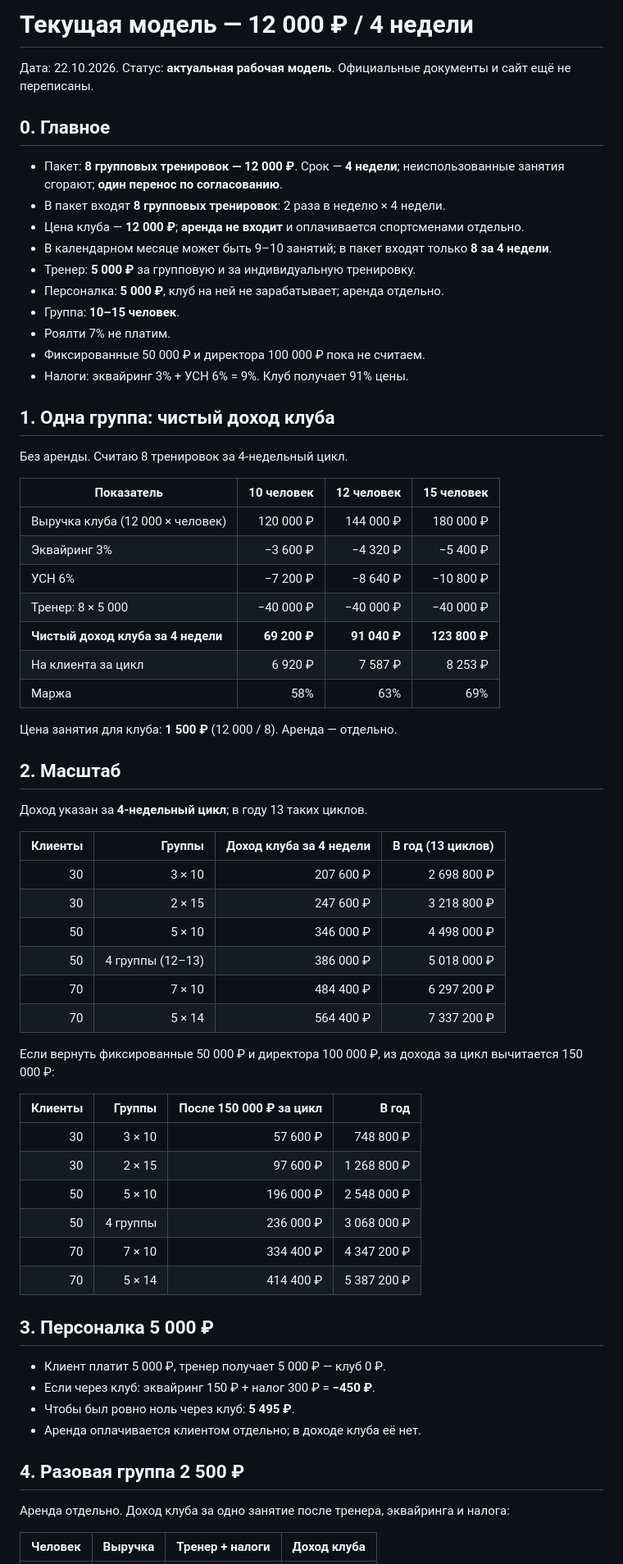
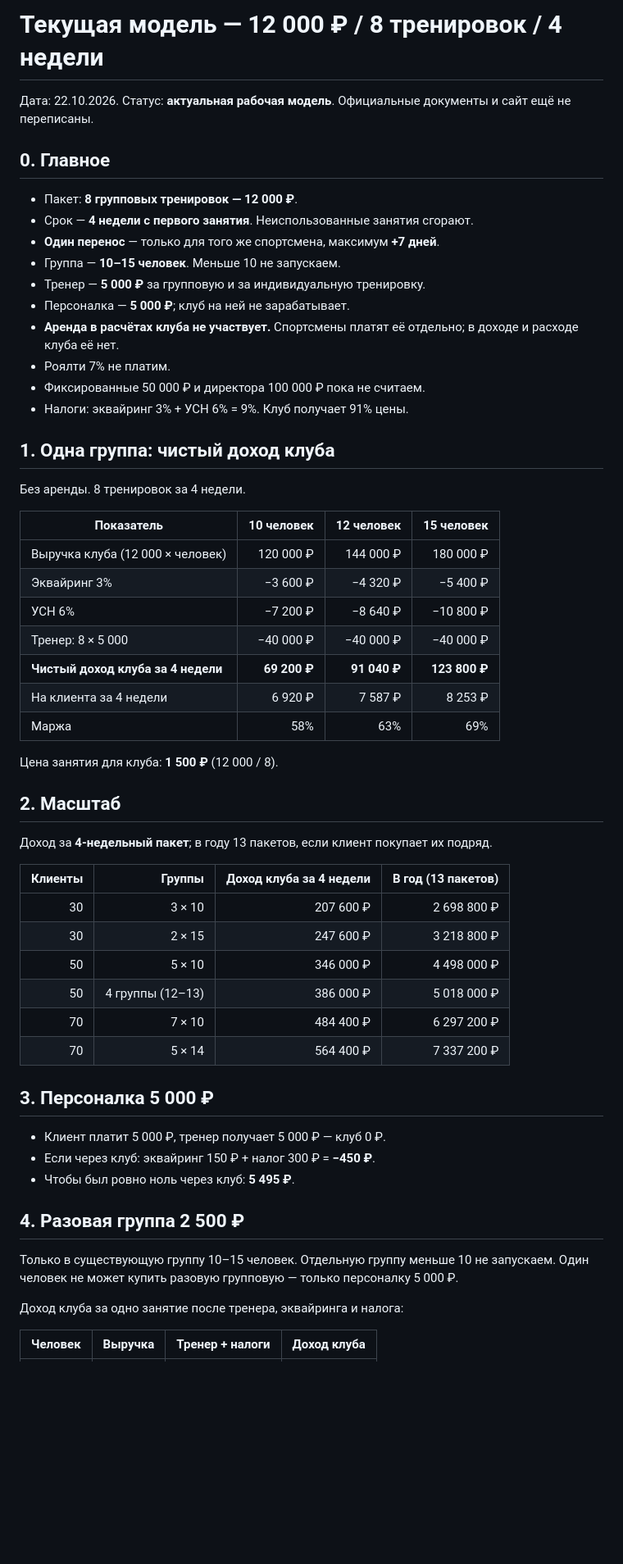
Before and after one commit to ToniQStudio/run-club, a Markdown page: docs/journal/2026-10-22-current-model.md, the part around one of its changes. Shown at 82% size. Rendered like a GitHub page; blank space fills up the shorter version.

```diff
--- a/docs/journal/2026-10-22-current-model.md
+++ b/docs/journal/2026-10-22-current-model.md
@@ -1,23 +1,23 @@
-# Текущая модель — 12 000 ₽ / 4 недели
+# Текущая модель — 12 000 ₽ / 8 тренировок / 4 недели
 
 Дата: 22.10.2026. Статус: **актуальная рабочая модель**. Официальные документы и сайт ещё не переписаны.
 
 ## 0. Главное
 
-- Пакет: **8 групповых тренировок — 12 000 ₽**. Срок — **4 недели**; неиспользованные занятия сгорают; **один перенос по согласованию**.
-- В пакет входят **8 групповых тренировок**: 2 раза в неделю × 4 недели.
-- Цена клуба — **12 000 ₽**; **аренда не входит** и оплачивается спортсменами отдельно.
-- В календарном месяце может быть 9–10 занятий; в пакет входят только **8 за 4 недели**.
-- Тренер: **5 000 ₽** за групповую и за индивидуальную тренировку.
-- Персоналка: **5 000 ₽**, клуб на ней не зарабатывает; аренда отдельно.
-- Группа: **10–15 человек**.
+- Пакет: **8 групповых тренировок — 12 000 ₽**.
+- Срок — **4 недели с первого занятия**. Неиспользованные занятия сгорают.
+- **Один перенос** — только для того же спортсмена, максимум **+7 дней**.
+- Группа — **10–15 человек**. Меньше 10 не запускаем.
+- Тренер — **5 000 ₽** за групповую и за индивидуальную тренировку.
+- Персоналка — **5 000 ₽**; клуб на ней не зарабатывает.
+- **Аренда в расчётах клуба не участвует.** Спортсмены платят её отдельно; в доходе и расходе клуба её нет.
 - Роялти 7% не платим.
 - Фиксированные 50 000 ₽ и директора 100 000 ₽ пока не считаем.
 - Налоги: эквайринг 3% + УСН 6% = 9%. Клуб получает 91% цены.
 
 ## 1. Одна группа: чистый доход клуба
 
-Без аренды. Считаю 8 тренировок за 4-недельный цикл.
+Без аренды. 8 тренировок за 4 недели.
 
 | Показатель | 10 человек | 12 человек | 15 человек |
 |---|---:|---:|---:|
@@ -26,16 +26,16 @@
 | УСН 6% | −7 200 ₽ | −8 640 ₽ | −10 800 ₽ |
 | Тренер: 8 × 5 000 | −40 000 ₽ | −40 000 ₽ | −40 000 ₽ |
 | **Чистый доход клуба за 4 недели** | **69 200 ₽** | **91 040 ₽** | **123 800 ₽** |
-| На клиента за цикл | 6 920 ₽ | 7 587 ₽ | 8 253 ₽ |
+| На клиента за 4 недели | 6 920 ₽ | 7 587 ₽ | 8 253 ₽ |
 | Маржа | 58% | 63% | 69% |
 
-Цена занятия для клуба: **1 500 ₽** (12 000 / 8). Аренда — отдельно.
+Цена занятия для клуба: **1 500 ₽** (12 000 / 8).
 
 ## 2. Масштаб
 
-Доход указан за **4-недельный цикл**; в году 13 таких циклов.
+Доход за **4-недельный пакет**; в году 13 пакетов, если клиент покупает их подряд.
 
-| Клиенты | Группы | Доход клуба за 4 недели | В год (13 циклов) |
+| Клиенты | Группы | Доход клуба за 4 недели | В год (13 пакетов) |
 |---:|---:|---:|---:|
 | 30 | 3 × 10 | 207 600 ₽ | 2 698 800 ₽ |
 | 30 | 2 × 15 | 247 600 ₽ | 3 218 800 ₽ |
@@ -44,27 +44,17 @@
 | 70 | 7 × 10 | 484 400 ₽ | 6 297 200 ₽ |
 | 70 | 5 × 14 | 564 400 ₽ | 7 337 200 ₽ |
 
-Если вернуть фиксированные 50 000 ₽ и директора 100 000 ₽, из дохода за цикл вычитается 150 000 ₽:
-
-| Клиенты | Группы | После 150 000 ₽ за цикл | В год |
-|---:|---:|---:|---:|
-| 30 | 3 × 10 | 57 600 ₽ | 748 800 ₽ |
-| 30 | 2 × 15 | 97 600 ₽ | 1 268 800 ₽ |
-| 50 | 5 × 10 | 196 000 ₽ | 2 548 000 ₽ |
-| 50 | 4 группы | 236 000 ₽ | 3 068 000 ₽ |
-| 70 | 7 × 10 | 334 400 ₽ | 4 347 200 ₽ |
-| 70 | 5 × 14 | 414 400 ₽ | 5 387 200 ₽ |
-
 ## 3. Персоналка 5 000 ₽
 
 - Клиент платит 5 000 ₽, тренер получает 5 000 ₽ — клуб 0 ₽.
 - Если через клуб: эквайринг 150 ₽ + налог 300 ₽ = **−450 ₽**.
 - Чтобы был ровно ноль через клуб: **5 495 ₽**.
-- Аренда оплачивается клиентом отдельно; в доходе клуба её нет.
 
 ## 4. Разовая группа 2 500 ₽
 
-Аренда отдельно. Доход клуба за одно занятие после тренера, эквайринга и налога:
+Только в существующую группу 10–15 человек. Отдельную группу меньше 10 не запускаем. Один человек не может купить разовую групповую — только персоналку 5 000 ₽.
+
+Доход клуба за одно занятие после тренера, эквайринга и налога:
 
 | Человек | Выручка | Тренер + налоги | Доход клуба |
 |---:|---:|---:|---:|
```
Also changed, not shown: other parts of docs/journal/2026-10-22-current-model.md (+15 -21 lines), docs/journal/2026-10-22-alternative-model.md (+1 -1 lines), docs/journal/2026-10-22-operating-inputs.md (+1 -1 lines).
